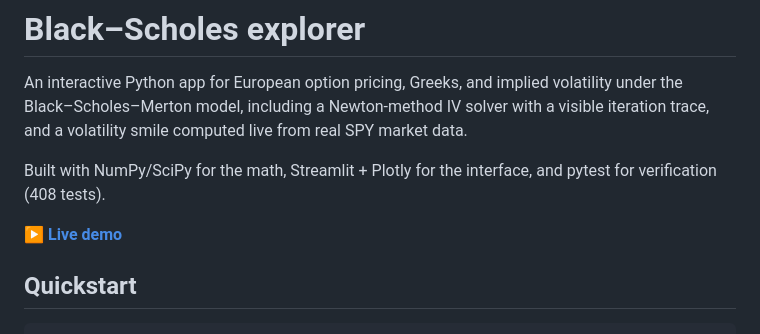
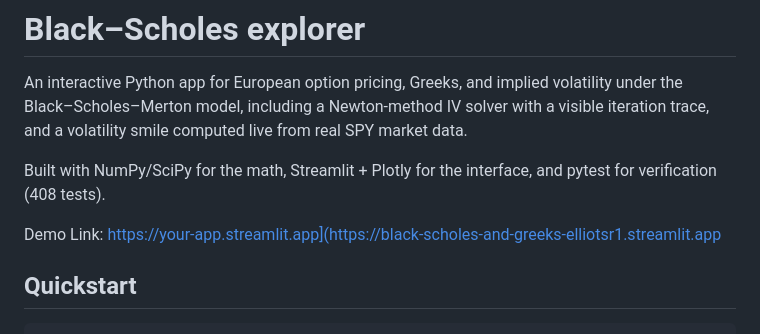
Before and after one commit to elliotsr1/black-scholes-and-greeks, a Markdown page: README.md, the part around the change. Drawn GitHub-style.

```diff
--- a/README.md
+++ b/README.md
@@ -8,7 +8,7 @@ live from real SPY market data.
 Built with NumPy/SciPy for the math, Streamlit + Plotly for the interface,
 and pytest for verification (408 tests).
 
-**[▶ Live demo]([https://your-app.streamlit.app](https://black-scholes-and-greeks-elliotsr1.streamlit.app))**
+Demo Link: https://your-app.streamlit.app](https://black-scholes-and-greeks-elliotsr1.streamlit.app
 
 ## Quickstart
 
```
